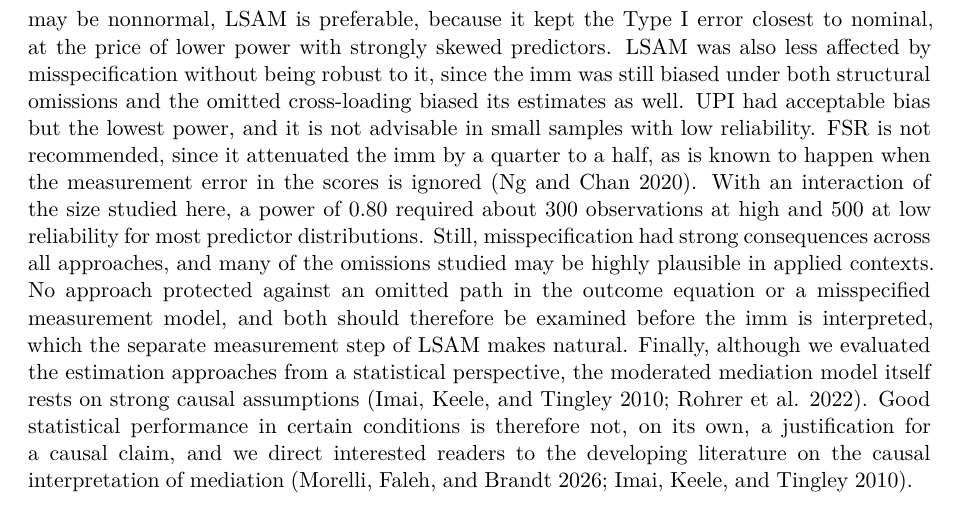
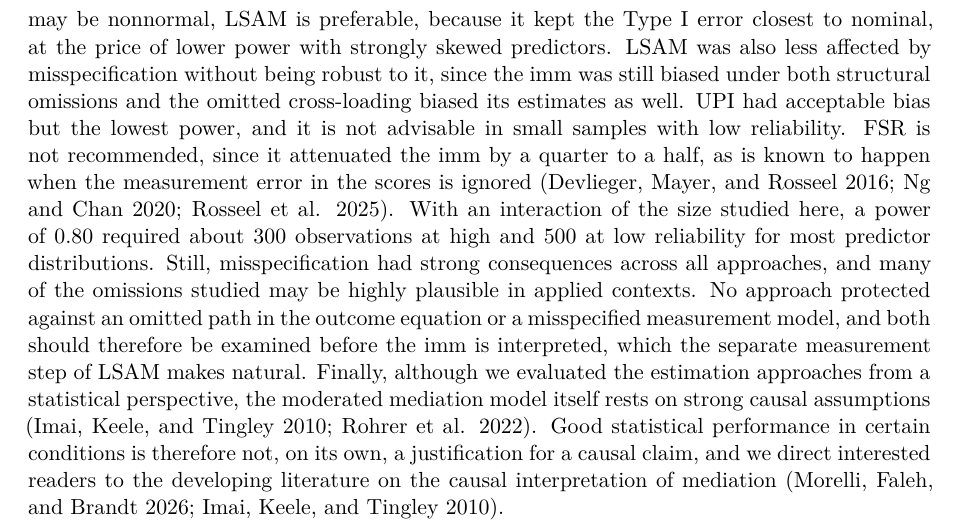
Before and after one commit to felipelfv/simulation_modmid, a Quarto document (manuscript/article.qmd): part of page 19 of 24, cut so that both start at the same text. Rendered offline with R 4.5, knitr and Pandoc in place of Quarto, then LaTeX, with nearby package versions; drawn as R Markdown's standard PDF in place of the format the file asks for.

Commit message:
cite sources for the bias of uncorrected factor score regression

```diff
--- a/manuscript/article.qmd
+++ b/manuscript/article.qmd
@@ -935,7 +935,7 @@ under both structural omissions and the omitted cross-loading biased its
 estimates as well. UPI had acceptable bias but the lowest power, and it is
 not advisable in small samples with low reliability. FSR is not recommended,
 since it attenuated the imm by a quarter to a half, as is known to happen
-when the measurement error in the scores is ignored [@NgChan2020]. With an interaction of
+when the measurement error in the scores is ignored [@Devlieger2016; @NgChan2020; @Rosseel2025]. With an interaction of
 the size studied here, a power of 0.80 required about 300 observations at
 high and 500 at low reliability for most predictor distributions. Still,
 misspecification had strong consequences across all approaches, and many of
```
